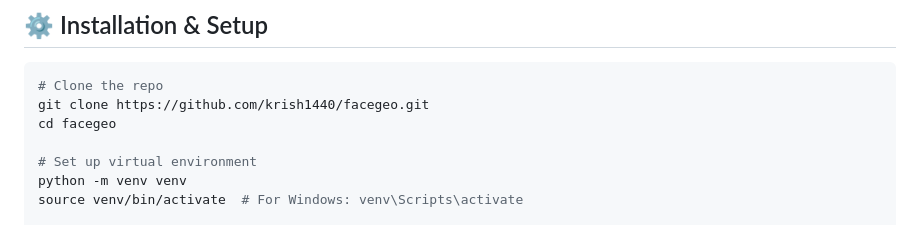
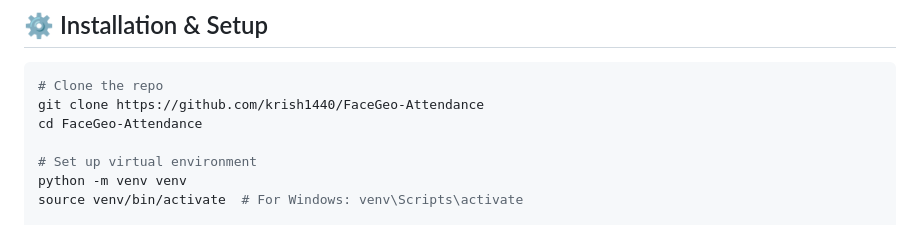
Before and after one commit to krish1440/FaceGeo-Attendance, a Markdown page: README.md, the part around the change. GitHub-like rendering.

````diff
--- a/README.md
+++ b/README.md
@@ -107,8 +107,8 @@ Welcome to **FaceGeo**, a smart attendance management system that combines **fac
 
 ```bash
 # Clone the repo
-git clone https://github.com/krish1440/facegeo.git
-cd facegeo
+git clone https://github.com/krish1440/FaceGeo-Attendance
+cd FaceGeo-Attendance
 
 # Set up virtual environment
 python -m venv venv
````
